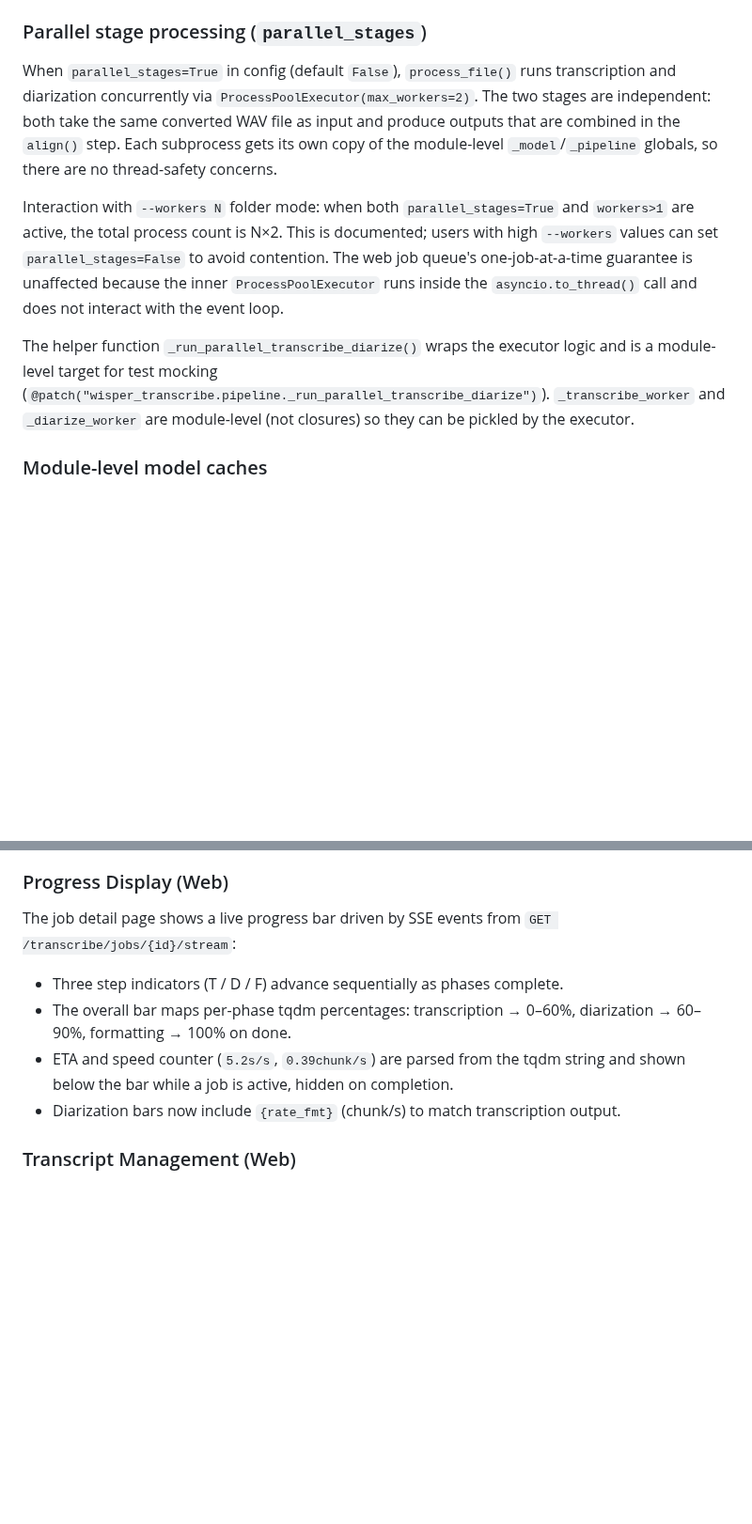
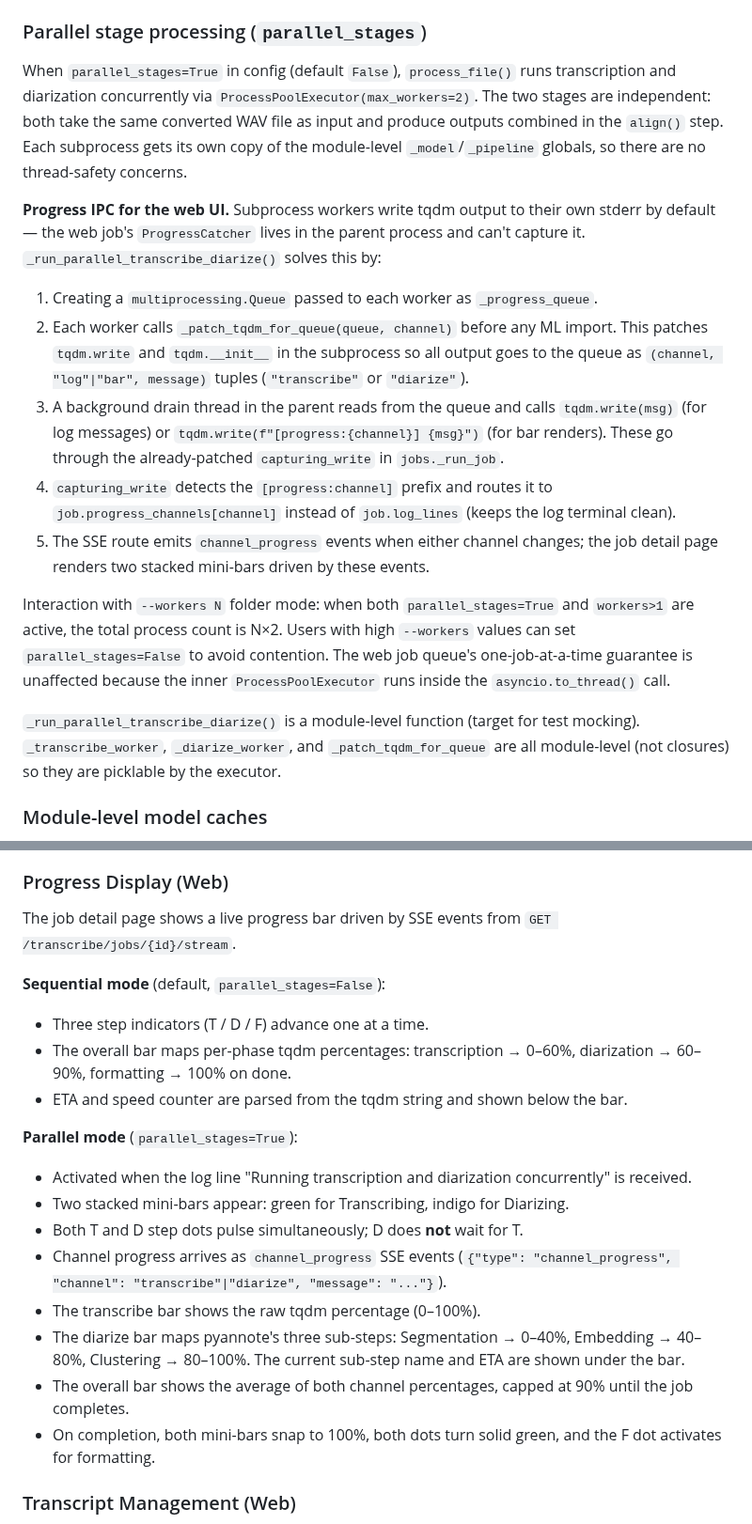
Before and after one commit to brandonfhall/wisper-transcribe, a Markdown page: architecture.md, 2 parts joined by grey strips. Shown at 94% size. Rendered like a GitHub page; blank space fills up the shorter version.

```diff
--- a/architecture.md
+++ b/architecture.md
@@ -175,11 +186,18 @@ On macOS with an MPS device, `transcribe()` can dispatch to `mlx_whisper.transcr
 MLX models are downloaded from HuggingFace (`mlx-community/whisper-*-mlx`) on first use and cached in `~/.cache/huggingface/hub/`. The model-name mapping from standard size names to MLX repo IDs lives in `_MLX_MODEL_MAP`. hotwords are injected into `initial_prompt` as a comma-separated prefix (mlx-whisper has no native hotwords param). `vad_filter` is silently skipped (not supported). Install: `pip install 'wisper-transcribe[macos]'`.
 
 ### Parallel stage processing (`parallel_stages`)
-When `parallel_stages=True` in config (default `False`), `process_file()` runs transcription and diarization concurrently via `ProcessPoolExecutor(max_workers=2)`. The two stages are independent: both take the same converted WAV file as input and produce outputs that are combined in the `align()` step. Each subprocess gets its own copy of the module-level `_model`/`_pipeline` globals, so there are no thread-safety concerns.
+When `parallel_stages=True` in config (default `False`), `process_file()` runs transcription and diarization concurrently via `ProcessPoolExecutor(max_workers=2)`. The two stages are independent: both take the same converted WAV file as input and produce outputs combined in the `align()` step. Each subprocess gets its own copy of the module-level `_model`/`_pipeline` globals, so there are no thread-safety concerns.
 
-Interaction with `--workers N` folder mode: when both `parallel_stages=True` and `workers>1` are active, the total process count is N×2. This is documented; users with high `--workers` values can set `parallel_stages=False` to avoid contention. The web job queue's one-job-at-a-time guarantee is unaffected because the inner `ProcessPoolExecutor` runs inside the `asyncio.to_thread()` call and does not interact with the event loop.
+**Progress IPC for the web UI.** Subprocess workers write tqdm output to their own stderr by default — the web job's `ProgressCatcher` lives in the parent process and can't capture it. `_run_parallel_transcribe_diarize()` solves this by:
+1. Creating a `multiprocessing.Queue` passed to each worker as `_progress_queue`.
+2. Each worker calls `_patch_tqdm_for_queue(queue, channel)` before any ML import. This patches `tqdm.write` and `tqdm.__init__` in the subprocess so all output goes to the queue as `(channel, "log"|"bar", message)` tuples (`"transcribe"` or `"diarize"`).
+3. A background drain thread in the parent reads from the queue and calls `tqdm.write(msg)` (for log messages) or `tqdm.write(f"[progress:{channel}] {msg}")` (for bar renders). These go through the already-patched `capturing_write` in `jobs._run_job`.
+4. `capturing_write` detects the `[progress:channel]` prefix and routes it to `job.progress_channels[channel]` instead of `job.log_lines` (keeps the log terminal clean).
+5. The SSE route emits `channel_progress` events when either channel changes; the job detail page renders two stacked mini-bars driven by these events.
 
-The helper function `_run_parallel_transcribe_diarize()` wraps the executor logic and is a module-level target for test mocking (`@patch("wisper_transcribe.pipeline._run_parallel_transcribe_diarize")`). `_transcribe_worker` and `_diarize_worker` are module-level (not closures) so they can be pickled by the executor.
+Interaction with `--workers N` folder mode: when both `parallel_stages=True` and `workers>1` are active, the total process count is N×2. Users with high `--workers` values can set `parallel_stages=False` to avoid contention. The web job queue's one-job-at-a-time guarantee is unaffected because the inner `ProcessPoolExecutor` runs inside the `asyncio.to_thread()` call.
+
+`_run_parallel_transcribe_diarize()` is a module-level function (target for test mocking). `_transcribe_worker`, `_diarize_worker`, and `_patch_tqdm_for_queue` are all module-level (not closures) so they are picklable by the executor.
 
 ### Module-level model caches
 `_model` (transcriber) and `_pipeline` (diarizer) are module-level globals. This avoids reloading multi-GB models between files when processing a folder. The caches are intentionally reset to `None` in tests.
@@ -307,11 +325,22 @@ URL-encoding is applied at every point where a filename is embedded in a URL or
 - JavaScript in `job_detail.html` uses `encodeURIComponent(stem)` when constructing the post-SSE transcript link.
 
 ### Progress Display (Web)
-The job detail page shows a live progress bar driven by SSE events from `GET /transcribe/jobs/{id}/stream`:
-- Three step indicators (T / D / F) advance sequentially as phases complete.
+The job detail page shows a live progress bar driven by SSE events from `GET /transcribe/jobs/{id}/stream`.
+
+**Sequential mode** (default, `parallel_stages=False`):
+- Three step indicators (T / D / F) advance one at a time.
 - The overall bar maps per-phase tqdm percentages: transcription → 0–60%, diarization → 60–90%, formatting → 100% on done.
-- ETA and speed counter (`5.2s/s`, `0.39chunk/s`) are parsed from the tqdm string and shown below the bar while a job is active, hidden on completion.
-- Diarization bars now include `{rate_fmt}` (chunk/s) to match transcription output.
+- ETA and speed counter are parsed from the tqdm string and shown below the bar.
+
+**Parallel mode** (`parallel_stages=True`):
+- Activated when the log line "Running transcription and diarization concurrently" is received.
+- Two stacked mini-bars appear: green for Transcribing, indigo for Diarizing.
+- Both T and D step dots pulse simultaneously; D does **not** wait for T.
+- Channel progress arrives as `channel_progress` SSE events (`{"type": "channel_progress", "channel": "transcribe"|"diarize", "message": "..."}`).
+- The transcribe bar shows the raw tqdm percentage (0–100%).
+- The diarize bar maps pyannote's three sub-steps: Segmentation → 0–40%, Embedding → 40–80%, Clustering → 80–100%. The current sub-step name and ETA are shown under the bar.
+- The overall bar shows the average of both channel percentages, capped at 90% until the job completes.
+- On completion, both mini-bars snap to 100%, both dots turn solid green, and the F dot activates for formatting.
 
 ### Transcript Management (Web)
 - Transcripts list page: each card is fully clickable via the **overlay link pattern** (card is a `div` with an `absolute inset-0` `<a>` underneath, action buttons use `relative z-10` to sit above). This avoids the invalid-HTML problem of nesting `<form>` inside `<a>`.
```
Also changed, not shown: other parts of architecture.md (+27 -16 lines).
